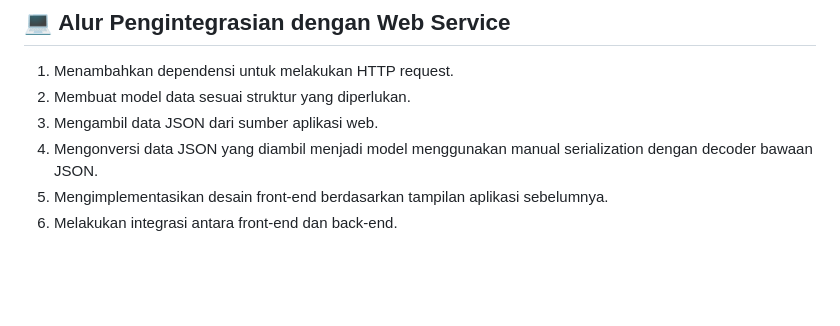
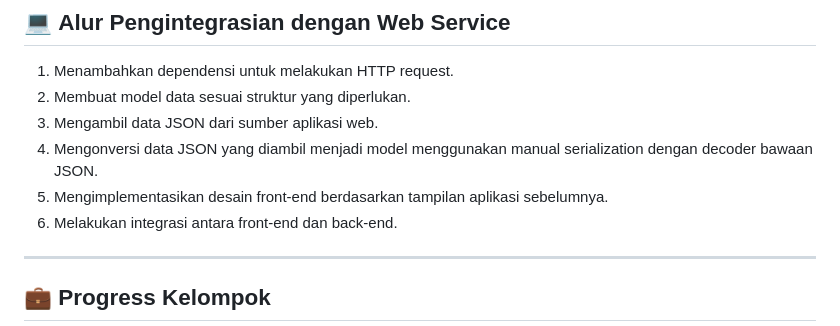
Before and after one commit to PBP-F05/Batikalongan-mobile, a Markdown page: README.md, the part around one of its changes. Drawn GitHub-style; blank space fills up the shorter version.

Commit message:
update readme: progress kelompok

```diff
--- a/README.md
+++ b/README.md
@@ -85,5 +85,8 @@ Batikalongan dapat diakses melalui TBA.
 5. Mengimplementasikan desain front-end berdasarkan tampilan aplikasi sebelumnya.
 6. Melakukan integrasi antara front-end dan back-end.
 
+---
+
+## 💼 **Progress Kelompok**
 
 
```
Also changed, not shown: other parts of README.md (+1 -4 lines).
